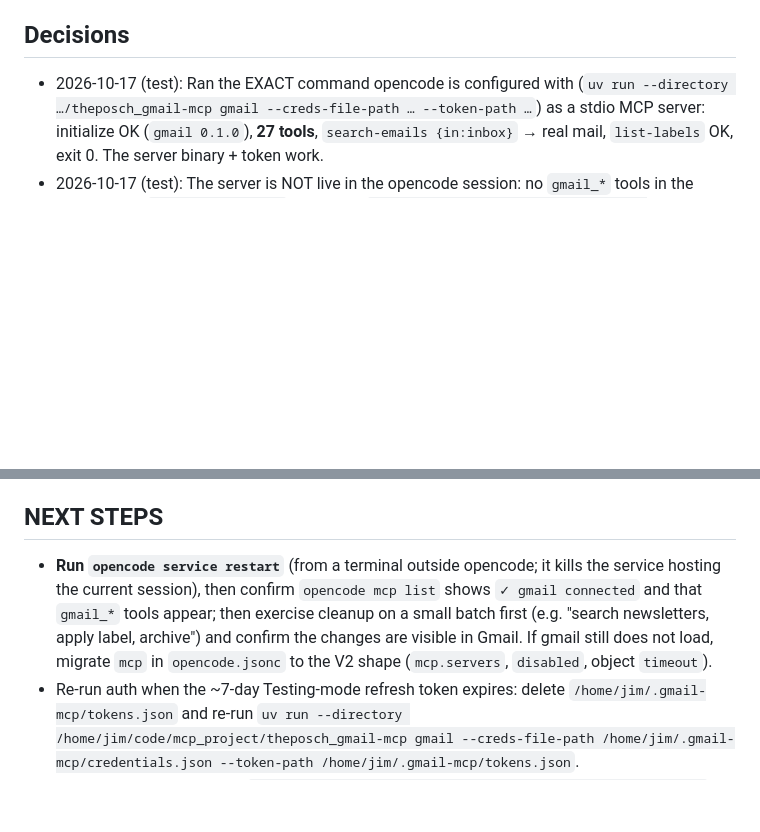
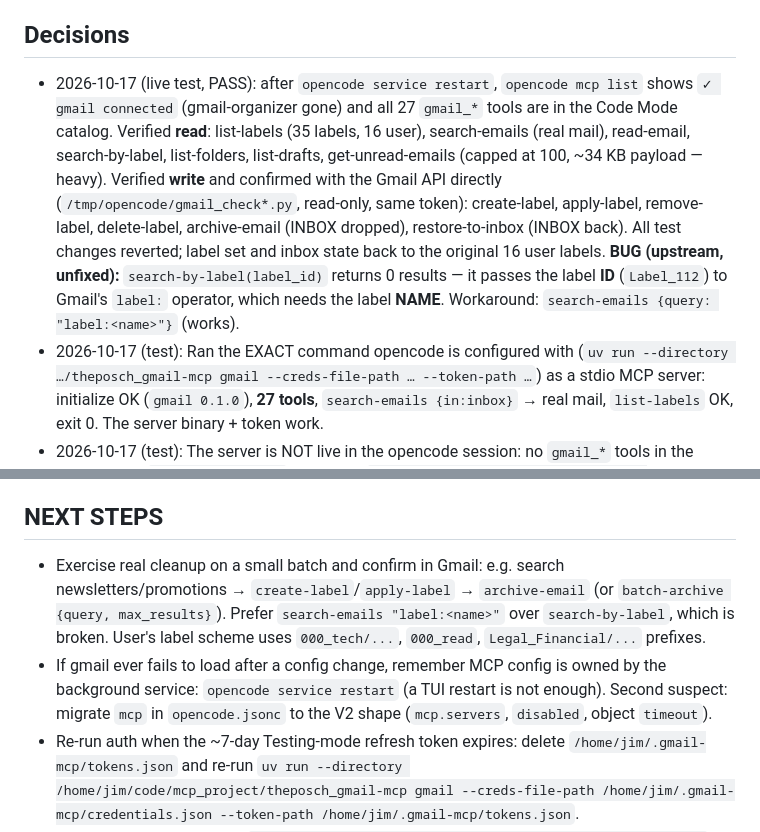
Before and after one commit to jimrothstein/dotfiles, a Markdown page: opencode/projects/gmail-mcp.md, 2 parts joined by grey strips. Rendered like a GitHub page; blank space fills up the shorter version.

Commit message:
project(gmail-mcp): live test PASS — 27 tools verified through opencode; note search-by-label bug

```diff
--- a/opencode/projects/gmail-mcp.md
+++ b/opencode/projects/gmail-mcp.md
@@ -26,6 +26,18 @@ OAuth client = Desktop client `jim_youtube_http2_test_app` in GCP project
 re-run the server's auth command (delete tokens.json) to recover.
 
 ## Decisions
+- 2026-10-17 (live test, PASS): after `opencode service restart`, `opencode mcp list`
+  shows `✓ gmail connected` (gmail-organizer gone) and all 27 `gmail_*` tools are in
+  the Code Mode catalog. Verified **read**: list-labels (35 labels, 16 user),
+  search-emails (real mail), read-email, search-by-label, list-folders, list-drafts,
+  get-unread-emails (capped at 100, ~34 KB payload — heavy). Verified **write** and
+  confirmed with the Gmail API directly (`/tmp/opencode/gmail_check*.py`, read-only,
+  same token): create-label, apply-label, remove-label, delete-label, archive-email
+  (INBOX dropped), restore-to-inbox (INBOX back). All test changes reverted; label
+  set and inbox state back to the original 16 user labels.
+  **BUG (upstream, unfixed):** `search-by-label(label_id)` returns 0 results — it
+  passes the label **ID** (`Label_112`) to Gmail's `label:` operator, which needs the
+  label **NAME**. Workaround: `search-emails {query: "label:<name>"}` (works).
 - 2026-10-17 (test): Ran the EXACT command opencode is configured with
   (`uv run --directory …/theposch_gmail-mcp gmail --creds-file-path … --token-path …`)
   as a stdio MCP server: initialize OK (`gmail 0.1.0`), **27 tools**, `search-emails
@@ -97,13 +109,15 @@ re-run the server's auth command (delete tokens.json) to recover.
   (commit dd3bf3 in `~/dotfiles`). Why: pre-1.0, ~33 stars; wasted context tokens.
 
 ## NEXT STEPS
-- **Run `opencode service restart`** (from a terminal outside opencode; it kills the
-  service hosting the current session), then confirm `opencode mcp list` shows
-  `✓ gmail connected` and that `gmail_*` tools appear; then exercise cleanup on a
-  small batch first (e.g. "search newsletters, apply label, archive") and confirm
-  the changes are visible in Gmail.
-  If gmail still does not load, migrate `mcp` in `opencode.jsonc` to the V2 shape
-  (`mcp.servers`, `disabled`, object `timeout`).
+- Exercise real cleanup on a small batch and confirm in Gmail: e.g. search
+  newsletters/promotions → `create-label`/`apply-label` → `archive-email` (or
+  `batch-archive {query, max_results}`). Prefer `search-emails "label:<name>"` over
+  `search-by-label`, which is broken. User's label scheme uses `000_tech/...`,
+  `000_read`, `Legal_Financial/...` prefixes.
+- If gmail ever fails to load after a config change, remember MCP config is owned by
+  the background service: `opencode service restart` (a TUI restart is not enough).
+  Second suspect: migrate `mcp` in `opencode.jsonc` to the V2 shape (`mcp.servers`,
+  `disabled`, object `timeout`).
 - Re-run auth when the ~7-day Testing-mode refresh token expires: delete
   `/home/jim/.gmail-mcp/tokens.json` and re-run
   `uv run --directory /home/jim/code/mcp_project/theposch_gmail-mcp gmail
```
